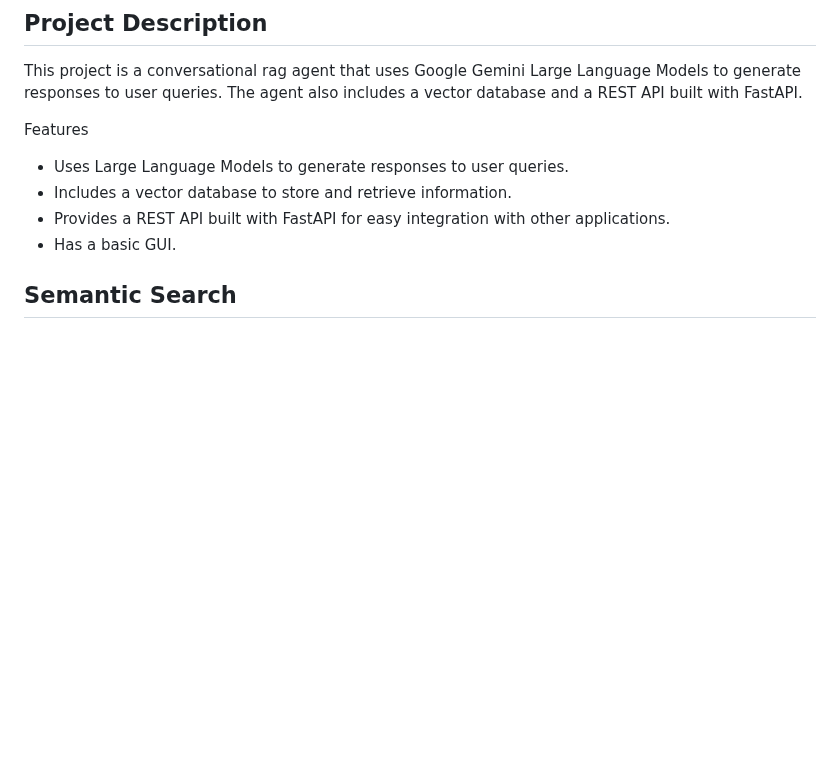
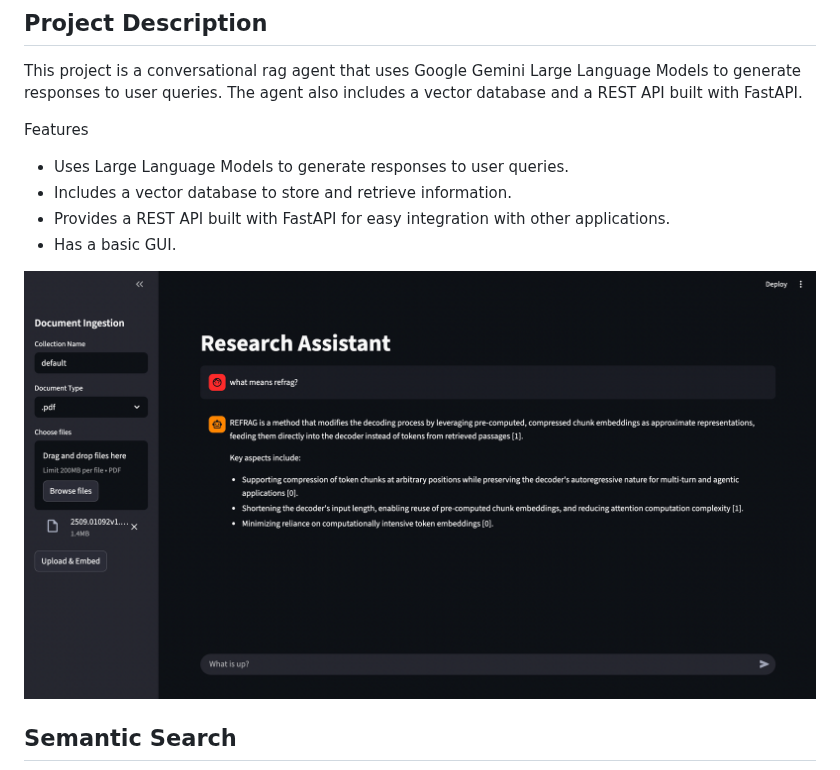
Before and after one commit to mfmezger/conversational-agent-langchain, a Markdown page: README.md, the part around the change. Rendered like a GitHub page; pictures changed too: resources/ui.png (added); blank space fills up the shorter version.

```diff
--- a/README.md
+++ b/README.md
@@ -83,6 +83,8 @@ Features
 - Includes a vector database to store and retrieve information.
 - Provides a REST API built with FastAPI for easy integration with other applications.
 - Has a basic GUI.
+
+![UI](resources/ui.png)
 
 ## Semantic Search
 ![Semantic Search Architecture](resources/search_flow.png)
```
Also changed, not shown: 1 other file.
